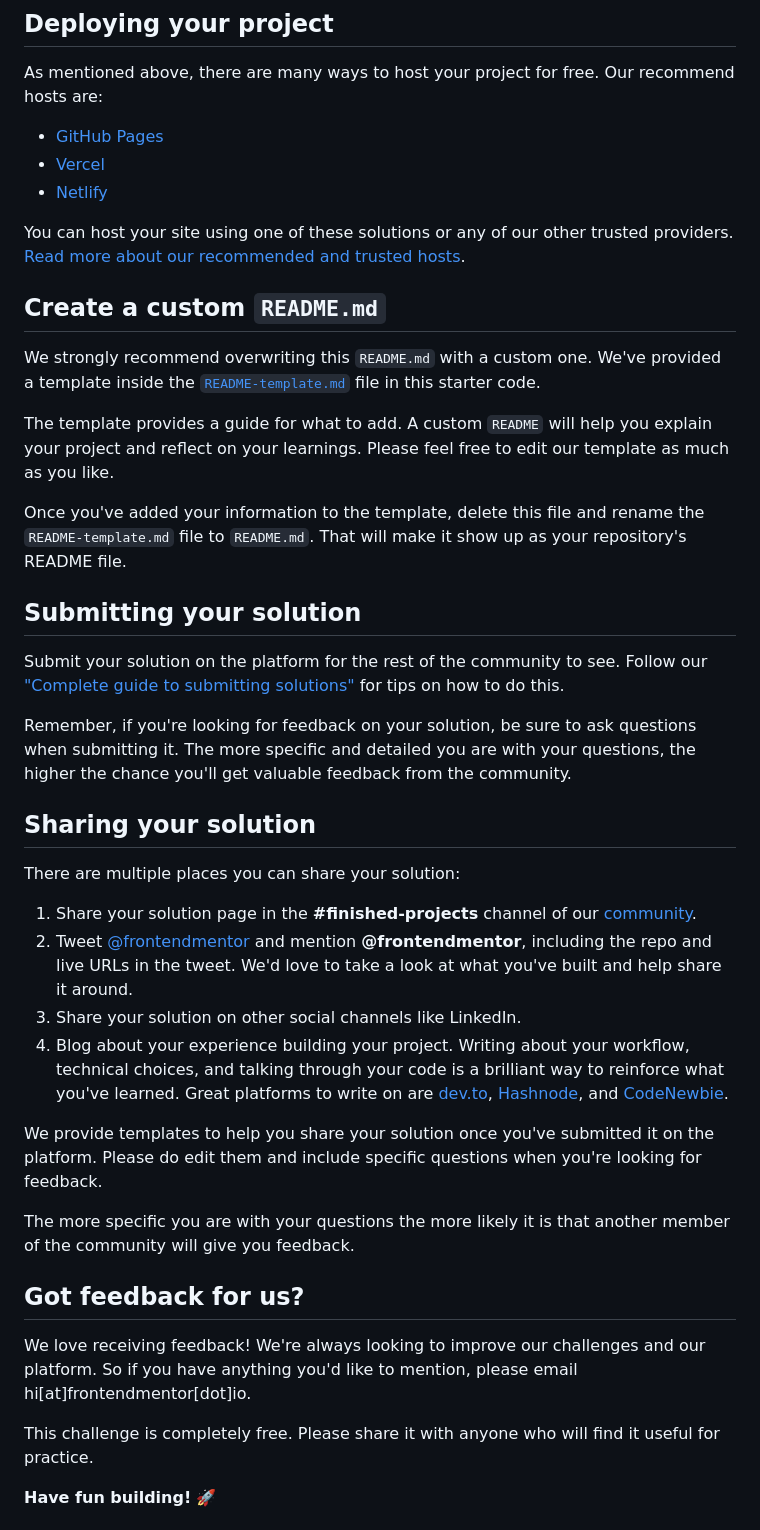
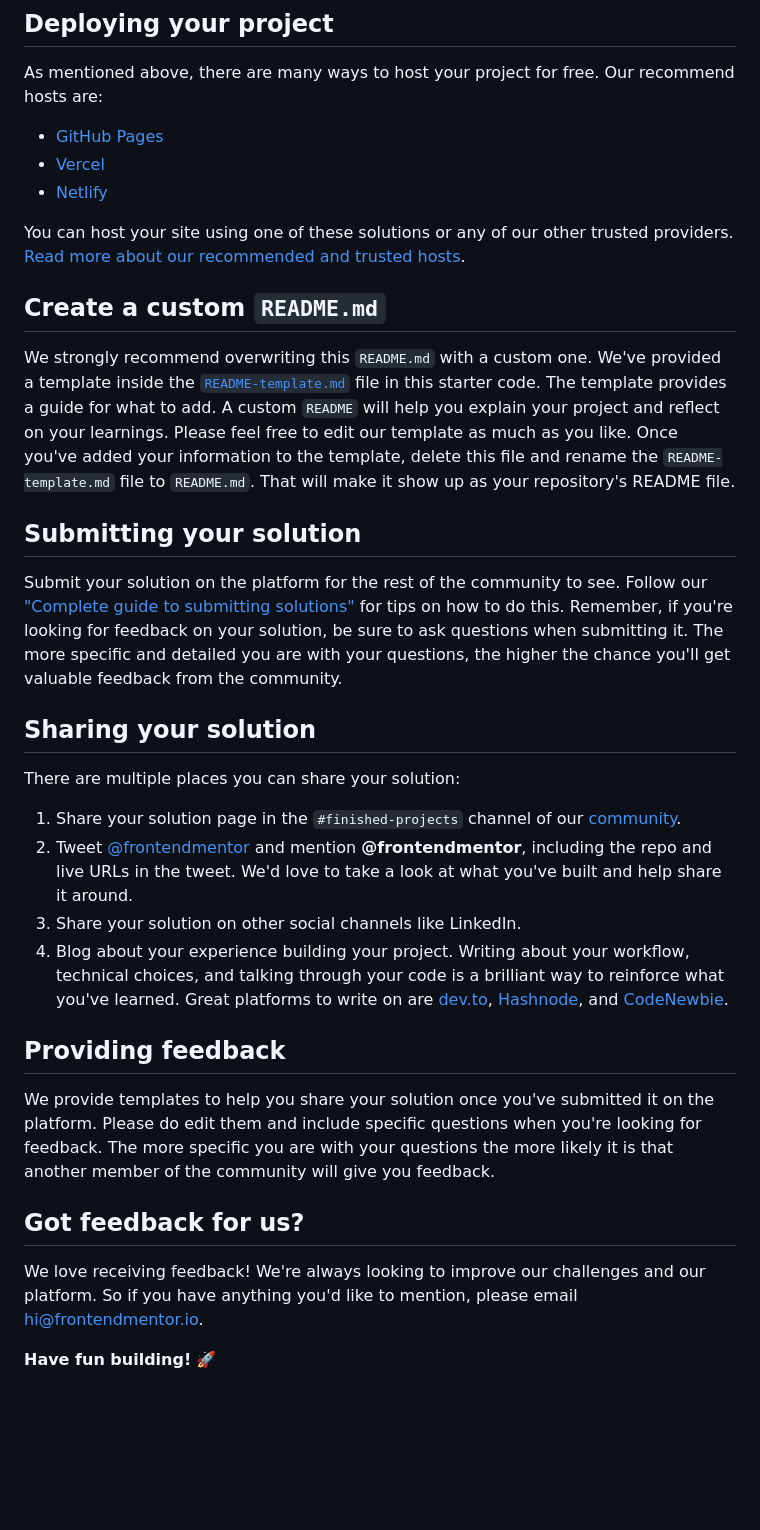
Before and after one commit to wonderlust101/recipe-page-main, a Markdown page: README.md, the part around the change printed below. Drawn GitHub-style; blank space fills up the shorter version.

```diff
--- a/README.md
+++ b/README.md
@@ -46,7 +34,6 @@ Feel free to use any workflow that you feel comfortable with. Below is a suggest
 ## Deploying your project
 
 As mentioned above, there are many ways to host your project for free. Our recommend hosts are:
-
 - [GitHub Pages](https://pages.github.com/)
 - [Vercel](https://vercel.com/)
 - [Netlify](https://www.netlify.com/)
@@ -55,35 +42,27 @@ You can host your site using one of these solutions or any of our other trusted
 
 ## Create a custom `README.md`
 
-We strongly recommend overwriting this `README.md` with a custom one. We've provided a template inside the [`README-template.md`](./README-template.md) file in this starter code.
-
-The template provides a guide for what to add. A custom `README` will help you explain your project and reflect on your learnings. Please feel free to edit our template as much as you like.
-
-Once you've added your information to the template, delete this file and rename the `README-template.md` file to `README.md`. That will make it show up as your repository's README file.
+We strongly recommend overwriting this `README.md` with a custom one. We've provided a template inside the [`README-template.md`](./README-template.md) file in this starter code. The template provides a guide for what to add. A custom `README` will help you explain your project and reflect on your learnings. Please feel free to edit our template as much as you like. Once you've added your information to the template, delete this file and rename the `README-template.md` file to `README.md`. That will make it show up as your repository's README file.
 
 ## Submitting your solution
 
-Submit your solution on the platform for the rest of the community to see. Follow our ["Complete guide to submitting solutions"](https://medium.com/frontend-mentor/a-complete-guide-to-submitting-solutions-on-frontend-mentor-ac6384162248) for tips on how to do this.
-
-Remember, if you're looking for feedback on your solution, be sure to ask questions when submitting it. The more specific and detailed you are with your questions, the higher the chance you'll get valuable feedback from the community.
+Submit your solution on the platform for the rest of the community to see. Follow our ["Complete guide to submitting solutions"](https://medium.com/frontend-mentor/a-complete-guide-to-submitting-solutions-on-frontend-mentor-ac6384162248) for tips on how to do this. Remember, if you're looking for feedback on your solution, be sure to ask questions when submitting it. The more specific and detailed you are with your questions, the higher the chance you'll get valuable feedback from the community.
 
 ## Sharing your solution
 
 There are multiple places you can share your solution:
 
-1. Share your solution page in the **#finished-projects** channel of our [community](https://www.frontendmentor.io/community).
+1. Share your solution page in the `#finished-projects` channel of our [community](https://www.frontendmentor.io/community).
 2. Tweet [@frontendmentor](https://twitter.com/frontendmentor) and mention **@frontendmentor**, including the repo and live URLs in the tweet. We'd love to take a look at what you've built and help share it around.
 3. Share your solution on other social channels like LinkedIn.
 4. Blog about your experience building your project. Writing about your workflow, technical choices, and talking through your code is a brilliant way to reinforce what you've learned. Great platforms to write on are [dev.to](https://dev.to/), [Hashnode](https://hashnode.com/), and [CodeNewbie](https://community.codenewbie.org/).
 
-We provide templates to help you share your solution once you've submitted it on the platform. Please do edit them and include specific questions when you're looking for feedback.
+## Providing feedback
 
-The more specific you are with your questions the more likely it is that another member of the community will give you feedback.
+We provide templates to help you share your solution once you've submitted it on the platform. Please do edit them and include specific questions when you're looking for feedback. The more specific you are with your questions the more likely it is that another member of the community will give you feedback.
 
 ## Got feedback for us?
 
-We love receiving feedback! We're always looking to improve our challenges and our platform. So if you have anything you'd like to mention, please email hi[at]frontendmentor[dot]io.
-
-This challenge is completely free. Please share it with anyone who will find it useful for practice.
+We love receiving feedback! We're always looking to improve our challenges and our platform. So if you have anything you'd like to mention, please email [hi@frontendmentor.io](mailto:hi@frontendmentor.io).
 
 **Have fun building!** 🚀
```
Also changed, not shown: other parts of README.md (+6 -21 lines).
